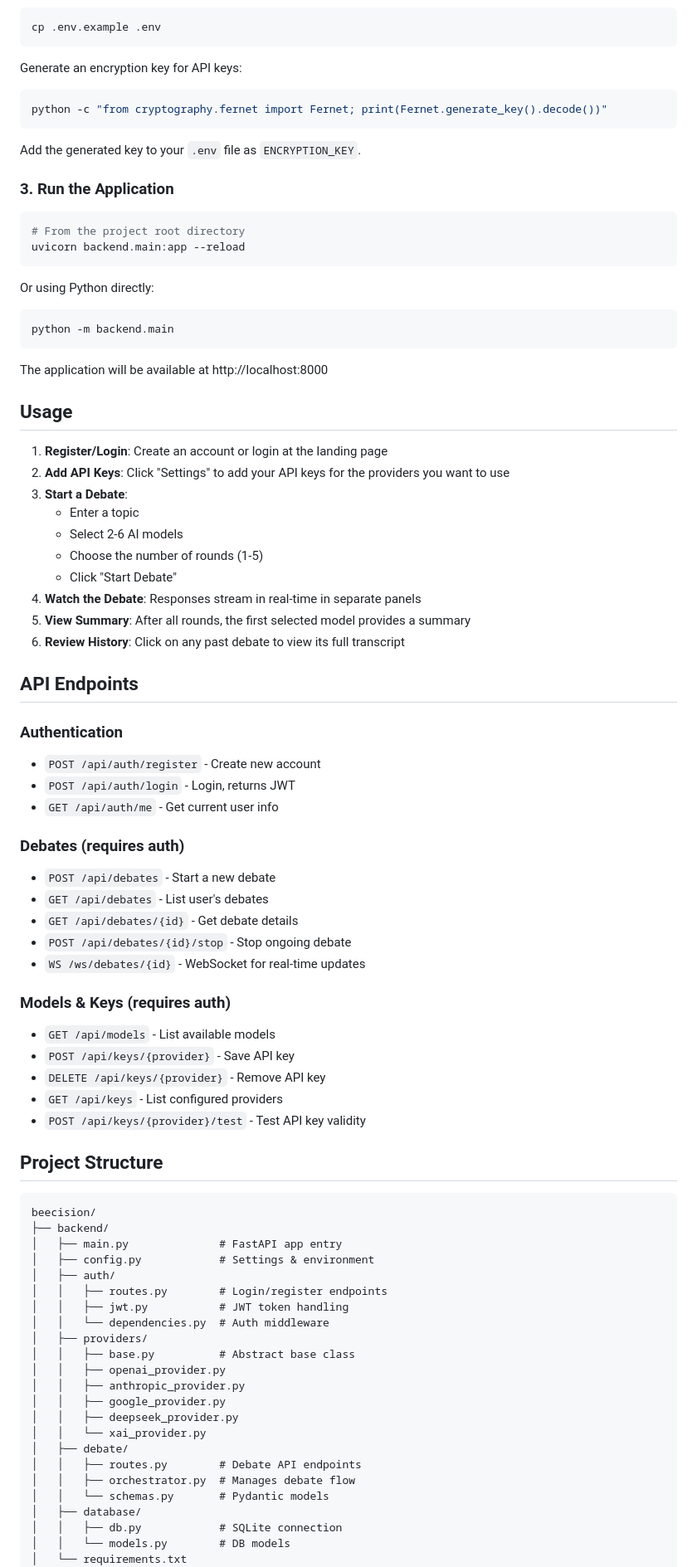
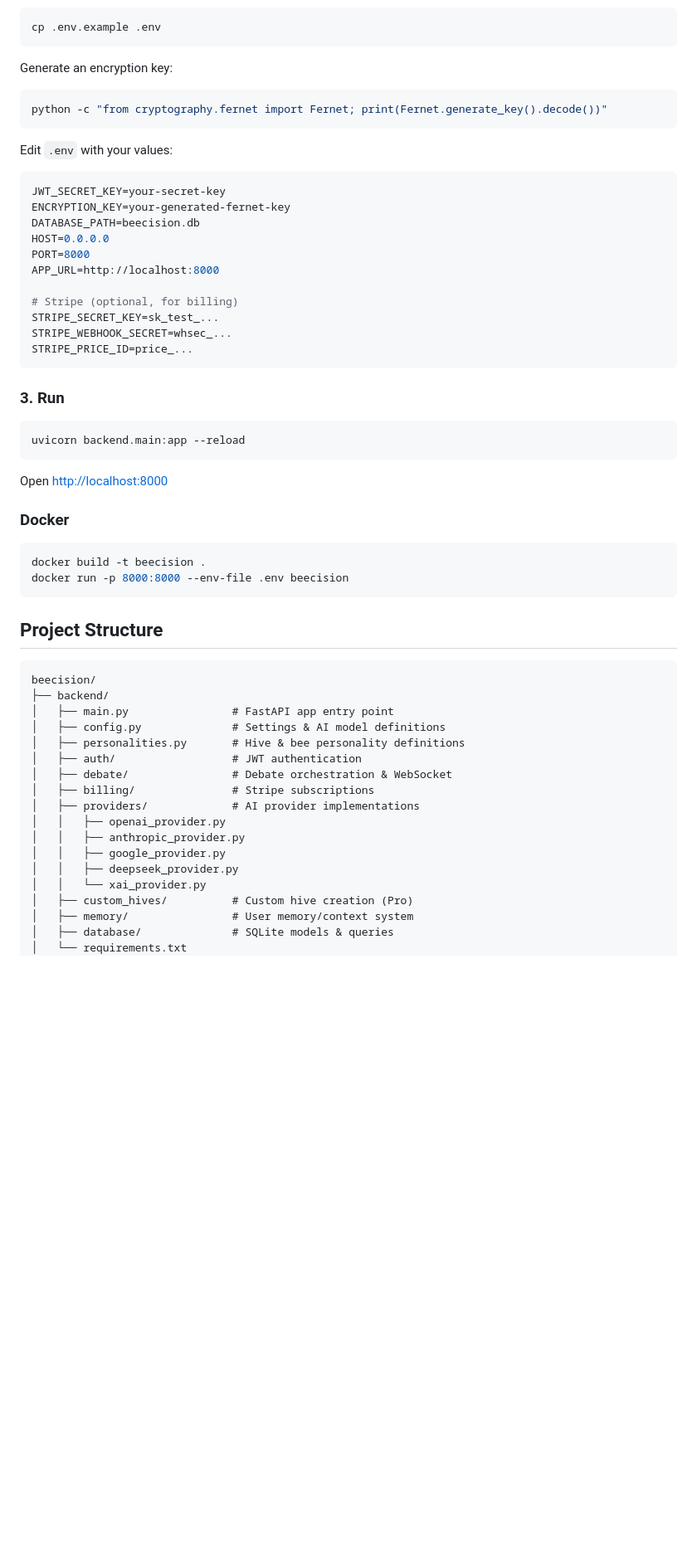
Before and after one commit to michael213532/ai-debate, a Markdown page: README.md, the part around one of its changes. Shown at 83% size. Rendered like a GitHub page; blank space fills up the shorter version.

Commit message:
Update README with comprehensive project documentation
Co-Authored-By: Claude Opus 4.6 <noreply@anthropic.com>

````diff
--- a/README.md
+++ b/README.md
@@ -46,87 +71,62 @@ Copy `.env.example` to `.env` and update the values:
 cp .env.example .env
 ```
 
-Generate an encryption key for API keys:
+Generate an encryption key:
 
 ```bash
 python -c "from cryptography.fernet import Fernet; print(Fernet.generate_key().decode())"
 ```
 
-Add the generated key to your `.env` file as `ENCRYPTION_KEY`.
+Edit `.env` with your values:
 
-### 3. Run the Application
+```env
+JWT_SECRET_KEY=your-secret-key
+ENCRYPTION_KEY=your-generated-fernet-key
+DATABASE_PATH=beecision.db
+HOST=0.0.0.0
+PORT=8000
+APP_URL=http://localhost:8000
+
+# Stripe (optional, for billing)
+STRIPE_SECRET_KEY=sk_test_...
+STRIPE_WEBHOOK_SECRET=whsec_...
+STRIPE_PRICE_ID=price_...
+```
+
+### 3. Run
 
 ```bash
-# From the project root directory
 uvicorn backend.main:app --reload
 ```
 
-Or using Python directly:
+Open [http://localhost:8000](http://localhost:8000)
+
+### Docker
 
 ```bash
-python -m backend.main
+docker build -t beecision .
+docker run -p 8000:8000 --env-file .env beecision
 ```
-
-The application will be available at http://localhost:8000
-
-## Usage
-
-1. **Register/Login**: Create an account or login at the landing page
-2. **Add API Keys**: Click "Settings" to add your API keys for the providers you want to use
-3. **Start a Debate**:
-   - Enter a topic
-   - Select 2-6 AI models
-   - Choose the number of rounds (1-5)
-   - Click "Start Debate"
-4. **Watch the Debate**: Responses stream in real-time in separate panels
-5. **View Summary**: After all rounds, the first selected model provides a summary
-6. **Review History**: Click on any past debate to view its full transcript
-
-## API Endpoints
-
-### Authentication
-- `POST /api/auth/register` - Create new account
-- `POST /api/auth/login` - Login, returns JWT
-- `GET /api/auth/me` - Get current user info
-
-### Debates (requires auth)
-- `POST /api/debates` - Start a new debate
-- `GET /api/debates` - List user's debates
-- `GET /api/debates/{id}` - Get debate details
-- `POST /api/debates/{id}/stop` - Stop ongoing debate
-- `WS /ws/debates/{id}` - WebSocket for real-time updates
-
-### Models & Keys (requires auth)
-- `GET /api/models` - List available models
-- `POST /api/keys/{provider}` - Save API key
-- `DELETE /api/keys/{provider}` - Remove API key
-- `GET /api/keys` - List configured providers
-- `POST /api/keys/{provider}/test` - Test API key validity
 
 ## Project Structure
 
 ```
 beecision/
 ├── backend/
-│   ├── main.py              # FastAPI app entry
-│   ├── config.py            # Settings & environment
-│   ├── auth/
-│   │   ├── routes.py        # Login/register endpoints
-│   │   ├── jwt.py           # JWT token handling
-│   │   └── dependencies.py  # Auth middleware
-│   ├── providers/
-│   │   ├── base.py          # Abstract base class
+│   ├── main.py                # FastAPI app entry point
+│   ├── config.py              # Settings & AI model definitions
+│   ├── personalities.py       # Hive & bee personality definitions
+│   ├── auth/                  # JWT authentication
+│   ├── debate/                # Debate orchestration & WebSocket
+│   ├── billing/               # Stripe subscriptions
+│   ├── providers/             # AI provider implementations
 │   │   ├── openai_provider.py
 │   │   ├── anthropic_provider.py
 │   │   ├── google_provider.py
 │   │   ├── deepseek_provider.py
 │   │   └── xai_provider.py
-│   ├── debate/
-│   │   ├── routes.py        # Debate API endpoints
-│   │   ├── orchestrator.py  # Manages debate flow
-│   │   └── schemas.py       # Pydantic models
-│   ├── database/
-│   │   ├── db.py            # SQLite connection
-│   │   └── models.py        # DB models
+│   ├── custom_hives/          # Custom hive creation (Pro)
+│   ├── memory/                # User memory/context system
+│   ├── database/              # SQLite models & queries
 │   └── requirements.txt
 ├── frontend/
````
Also changed, not shown: other parts of README.md (+119 -38 lines).
